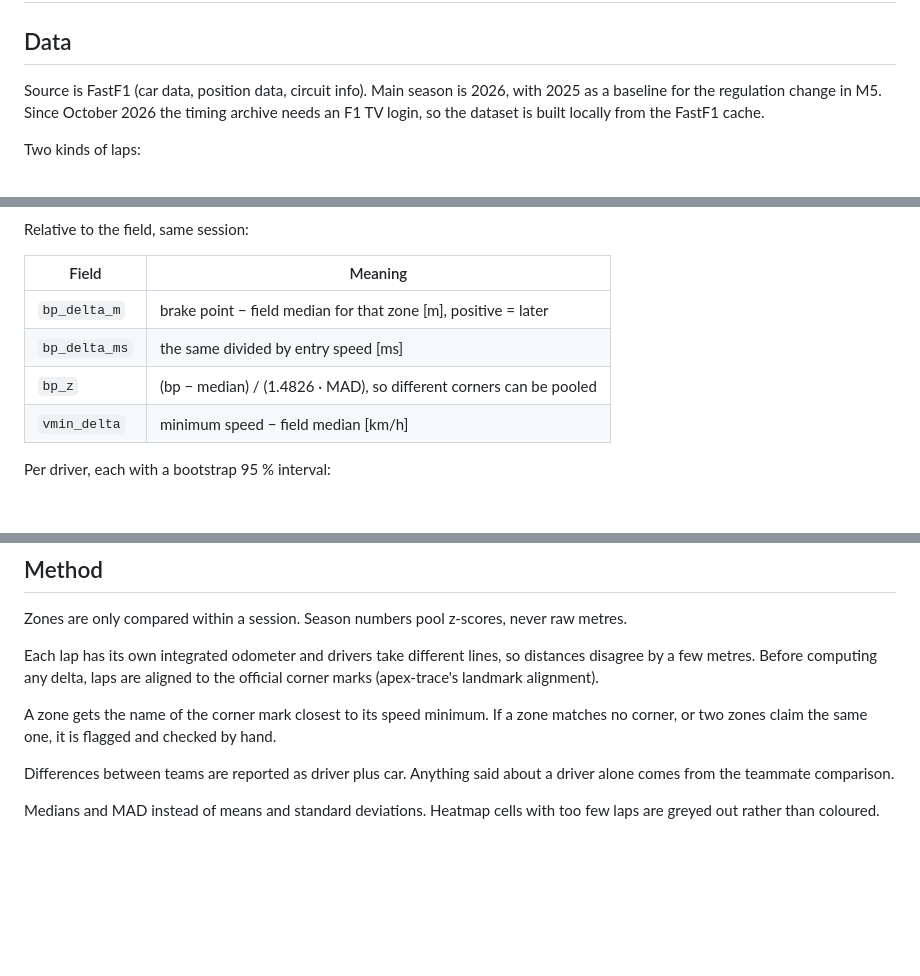
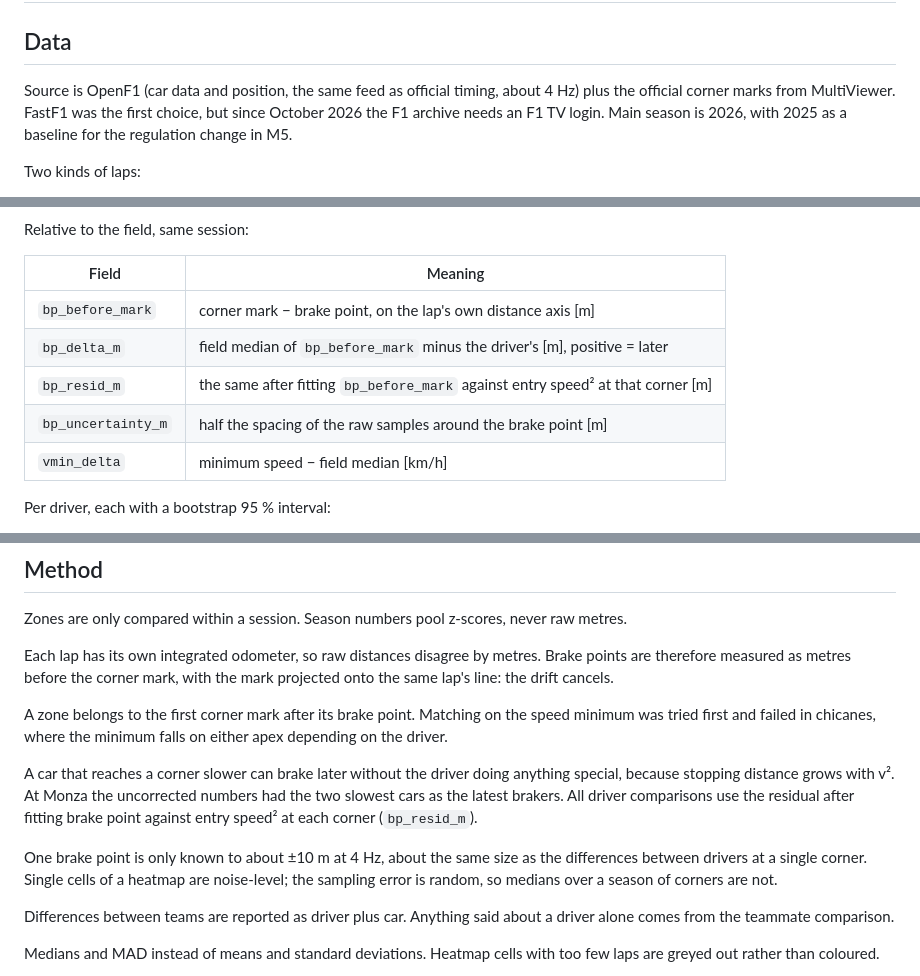
Before and after one commit to ncastrocajide/brake-atlas, a Markdown page: docs/PLAN.md, 3 parts joined by grey strips. GitHub-like rendering; blank space fills up the shorter version.

```diff
--- a/docs/PLAN.md
+++ b/docs/PLAN.md
@@ -2,10 +2,11 @@
 
 ## Data
 
-Source is FastF1 (car data, position data, circuit info). Main season is
-2026, with 2025 as a baseline for the regulation change in M5. Since
-October 2026 the timing archive needs an F1 TV login, so the dataset is
-built locally from the FastF1 cache.
+Source is OpenF1 (car data and position, the same feed as official
+timing, about 4 Hz) plus the official corner marks from MultiViewer. FastF1
+was the first choice, but since October 2026 the F1 archive needs an F1 TV
+login. Main season is 2026, with 2025 as a baseline for the regulation
+change in M5.
 
 Two kinds of laps:
 
@@ -39,9 +40,10 @@ Relative to the field, same session:
 
 | Field | Meaning |
 |---|---|
-| `bp_delta_m` | brake point − field median for that zone [m], positive = later |
-| `bp_delta_ms` | the same divided by entry speed [ms] |
-| `bp_z` | (bp − median) / (1.4826 · MAD), so different corners can be pooled |
+| `bp_before_mark` | corner mark − brake point, on the lap's own distance axis [m] |
+| `bp_delta_m` | field median of `bp_before_mark` minus the driver's [m], positive = later |
+| `bp_resid_m` | the same after fitting `bp_before_mark` against entry speed² at that corner [m] |
+| `bp_uncertainty_m` | half the spacing of the raw samples around the brake point [m] |
 | `vmin_delta` | minimum speed − field median [km/h] |
 
 Per driver, each with a bootstrap 95 % interval:
@@ -59,13 +61,24 @@ Per driver, each with a bootstrap 95 % interval:
 Zones are only compared within a session. Season numbers pool z-scores,
 never raw metres.
 
-Each lap has its own integrated odometer and drivers take different lines,
-so distances disagree by a few metres. Before computing any delta, laps are
-aligned to the official corner marks (apex-trace's landmark alignment).
+Each lap has its own integrated odometer, so raw distances disagree by
+metres. Brake points are therefore measured as metres before the corner
+mark, with the mark projected onto the same lap's line: the drift cancels.
 
-A zone gets the name of the corner mark closest to its speed minimum. If a
-zone matches no corner, or two zones claim the same one, it is flagged and
-checked by hand.
+A zone belongs to the first corner mark after its brake point. Matching on
+the speed minimum was tried first and failed in chicanes, where the minimum
+falls on either apex depending on the driver.
+
+A car that reaches a corner slower can brake later without the driver doing
+anything special, because stopping distance grows with v². At Monza the
+uncorrected numbers had the two slowest cars as the latest brakers. All
+driver comparisons use the residual after fitting brake point against entry
+speed² at each corner (`bp_resid_m`).
+
+One brake point is only known to about ±10 m at 4 Hz, about the same size
+as the differences between drivers at a single corner. Single cells of a
+heatmap are noise-level; the sampling error is random, so medians over a
+season of corners are not.
 
 Differences between teams are reported as driver plus car. Anything said
 about a driver alone comes from the teammate comparison.
```
Also changed, not shown: README.md (+16 -6 lines), docs/monza_2026_q_heatmap.png (added), docs/monza_2026_q_map.png (added), 14 other files.
